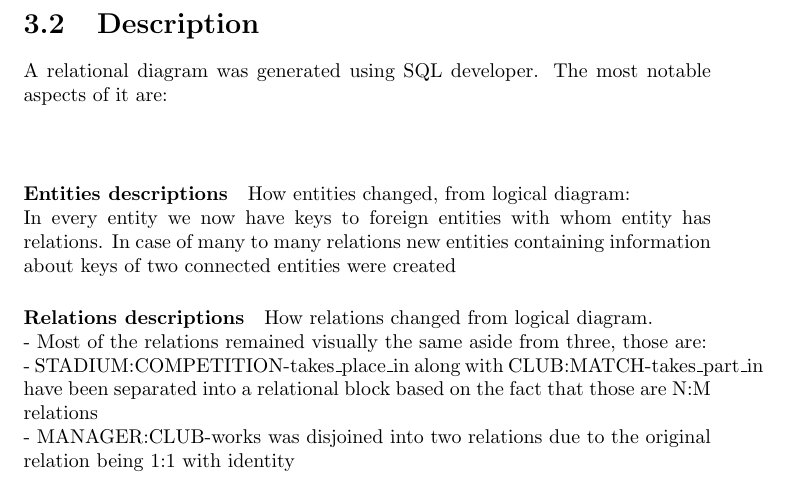
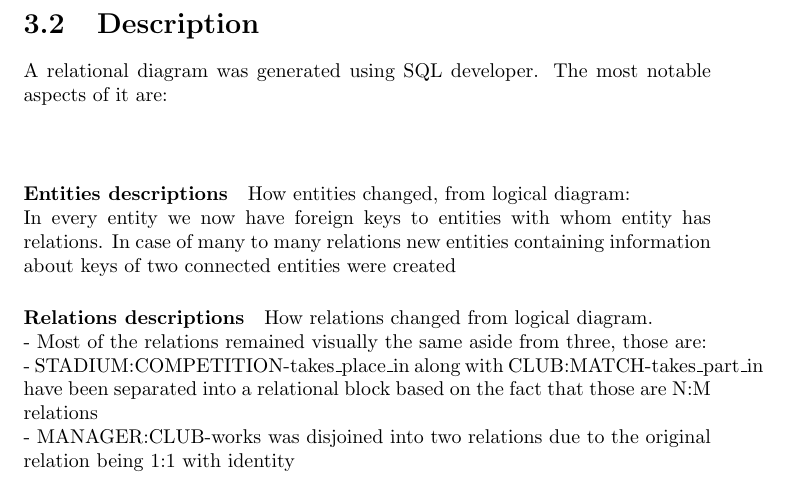
Before and after one commit to kuchyx/EDABA-LAB, a LaTeX document (textual-description/description.tex): part of page 9 of 9, cut so that both start at the same text. Compiled offline with pdfLaTeX.

Commit message:
fix: spelling mistake

```diff
--- a/textual-description/description.tex
+++ b/textual-description/description.tex
@@ -171,7 +171,7 @@ A relational diagram was generated using SQL developer. The most notable aspects
 \\
 \paragraph{Entities descriptions}
 How entities changed, from logical diagram:\\
-In every entity we now have keys to foreign entities with whom entity has relations. In case of many to many relations new entities containing information about keys of two connected entities were created
+In every entity we now have foreign keys to entities with whom entity has relations. In case of many to many relations new entities containing information about keys of two connected entities were created
 \paragraph{Relations descriptions}
 How relations changed from logical diagram.\\
 - Most of the relations remained visually the same aside from three, those are:\\
```
Also changed, not shown: textual-description/description.pdf.
